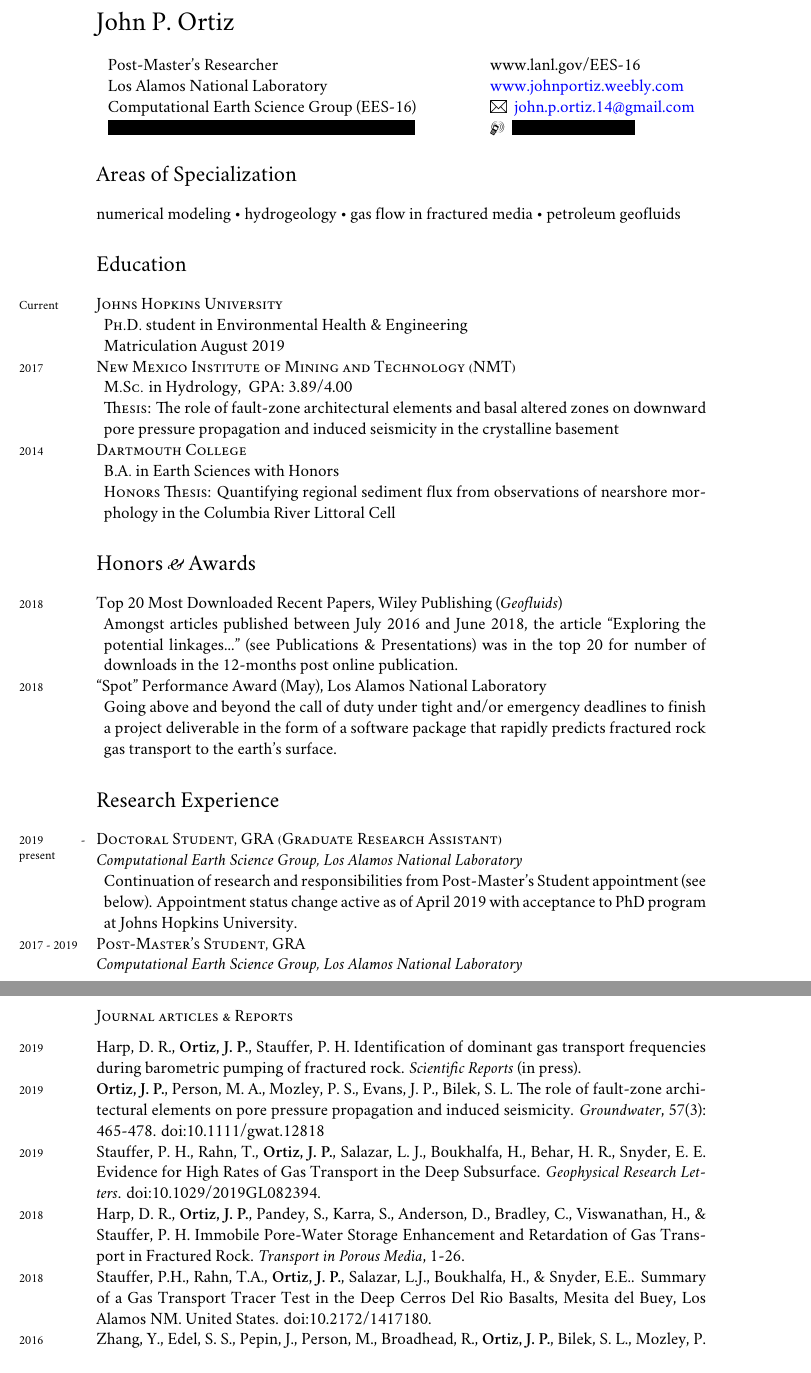
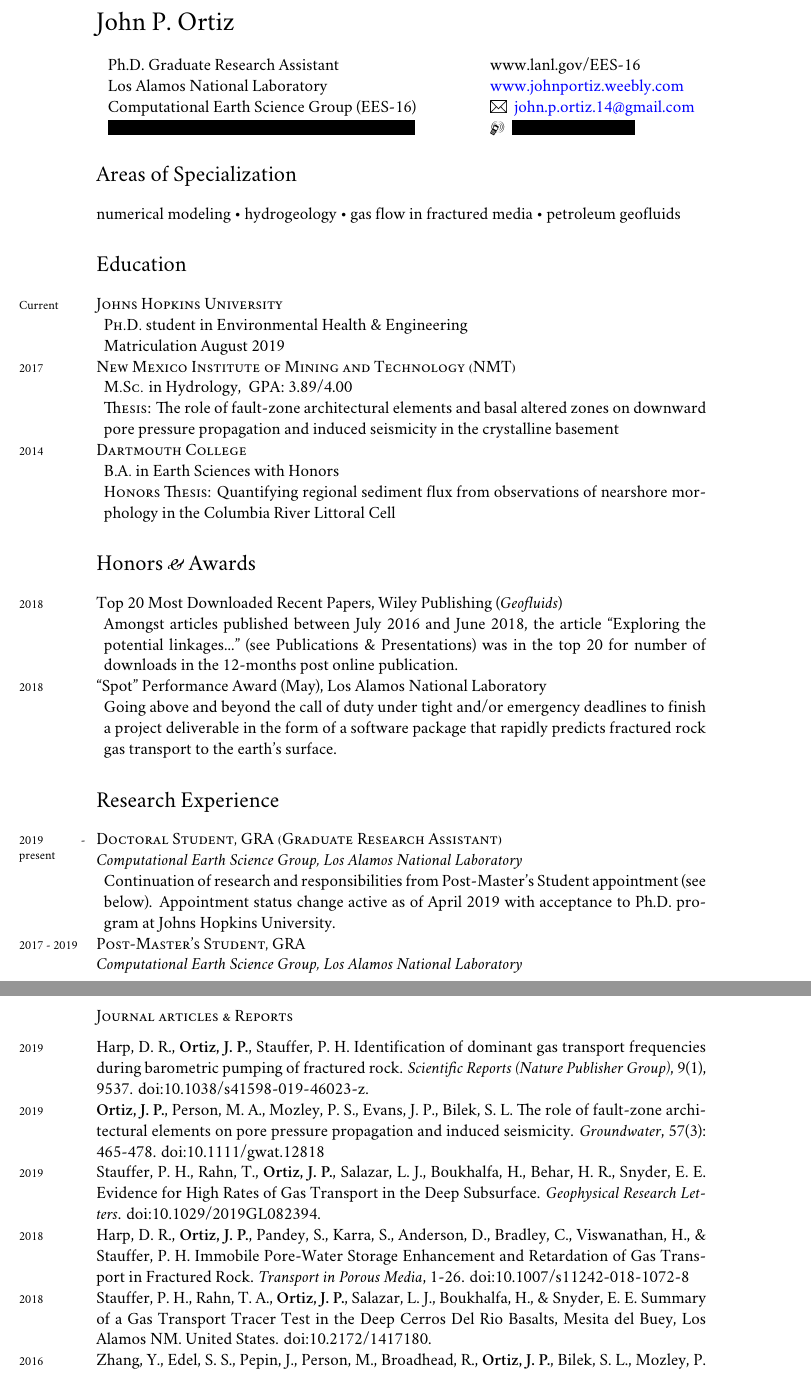
Before and after one commit to johnportiz14/cv, a LaTeX CV (john_ortiz_cv.tex): two parts of pages 1 and 4 of 5, joined at a grey line, cut so that both start at the same text. Compiled offline with XeLaTeX; a missing font is replaced by an installed copy or a similar font.

Commit message:
Change status of SciRep article to published.

```diff
--- a/john_ortiz_cv.tex
+++ b/john_ortiz_cv.tex
@@ -94,7 +94,7 @@
 %\StopCensoring     %<------------------ UNCOMMENT TO TURN OFF CENSORING
 \begin{center}
 	\begin{tabular}{l l}
-		Post-Master's Researcher    & \hspace{.5in}\href{www.lanl.gov/EES-16}{www.lanl.gov/EES-16} \\
+		Ph.D. Graduate Research Assistant    & \hspace{.5in}\href{www.lanl.gov/EES-16}{www.lanl.gov/EES-16} \\
 		Los Alamos National Laboratory   & \hspace{.5in}\href{http://johnportiz.weebly.com/}{www.johnportiz.weebly.com}   \\
 		Computational Earth Science Group (EES-16)       & \hspace{.5in}\Letter {     } \href{mailto:john.p.ortiz.14@gmail.com}{john.p.ortiz.14@gmail.com}    \\
 		\censor{5015 Carriage House,   Los Alamos, NM 87544} & \hspace{.5in}\Mobilefone { } \censor{+1 (541) 207-5846}  \\
@@ -174,7 +174,7 @@
 \years{2019 - present}\textsc{Doctoral Student, GRA (Graduate Research Assistant)}\\
 \textit{Computational Earth Science Group, Los Alamos National Laboratory}
 \begin{adjustwidth}{5pt}{0pt}
-	Continuation of research and responsibilities from Post-Master's Student appointment (see below). Appointment status change active as of April 2019 with acceptance to PhD program at Johns Hopkins University.
+	Continuation of research and responsibilities from Post-Master's Student appointment (see below). Appointment status change active as of April 2019 with acceptance to Ph.D. program at Johns Hopkins University.
 \end{adjustwidth}
 
 \years{2017 - 2019}\textsc{Post-Master's Student, GRA}\\
@@ -248,11 +248,11 @@ Advanced proficiency in written and conversational Spanish (nine years of academ
 %\subsection*{Journal articles \amper{} Reports}
 \subsection*{Journal articles \& Reports}
 \noindent
-\years{2019}Harp, D. R., \textbf{Ortiz, J. P.}, Stauffer, P. H. Identification of dominant gas transport frequencies during barometric pumping of fractured rock. \emph{Scientific Reports} (in press).\\
+\years{2019}Harp, D. R., \textbf{Ortiz, J. P.}, Stauffer, P. H. Identification of dominant gas transport frequencies during barometric pumping of fractured rock. \emph{Scientific Reports (Nature Publisher Group)}, 9(1), 9537. doi:10.1038/s41598-019-46023-z. \\
 \years{2019}\textbf{Ortiz, J. P.}, Person, M. A., Mozley, P. S., Evans, J. P., Bilek, S. L. The role of fault-zone architectural elements on pore pressure propagation and induced seismicity. \emph{Groundwater}, 57(3): 465-478. doi:10.1111/gwat.12818\\
 \years{2019}Stauffer, P. H., Rahn, T., \textbf{Ortiz, J. P.}, Salazar, L. J., Boukhalfa, H., Behar, H. R., Snyder, E. E. Evidence for High Rates of Gas Transport in the Deep Subsurface. \emph{Geophysical Research Letters}. doi:10.1029/2019GL082394.\\
-\years{2018}Harp, D. R., \textbf{Ortiz, J. P.}, Pandey, S., Karra, S., Anderson, D., Bradley, C., Viswanathan, H., \& Stauffer, P. H. Immobile Pore-Water Storage Enhancement and Retardation of Gas Transport in Fractured Rock. \emph{Transport in Porous Media}, 1-26.\\
-\years{2018}Stauffer, P.H., Rahn, T.A., \textbf{Ortiz, J. P.}, Salazar, L.J., Boukhalfa, H., \& Snyder, E.E.. Summary of a Gas Transport Tracer Test in the Deep Cerros Del Rio Basalts, Mesita del Buey, Los Alamos NM. United States. doi:10.2172/1417180.\\
+\years{2018}Harp, D. R., \textbf{Ortiz, J. P.}, Pandey, S., Karra, S., Anderson, D., Bradley, C., Viswanathan, H., \& Stauffer, P. H. Immobile Pore-Water Storage Enhancement and Retardation of Gas Transport in Fractured Rock. \emph{Transport in Porous Media}, 1-26. doi:10.1007/s11242-018-1072-8\\
+\years{2018}Stauffer, P. H., Rahn, T. A., \textbf{Ortiz, J. P.}, Salazar, L. J., Boukhalfa, H., \& Snyder, E. E. Summary of a Gas Transport Tracer Test in the Deep Cerros Del Rio Basalts, Mesita del Buey, Los Alamos NM. United States. doi:10.2172/1417180.\\
 \years{2016}Zhang, Y., Edel, S. S., Pepin, J., Person, M., Broadhead, R., \textbf{Ortiz, J. P.}, Bilek, S. L., Mozley, P. S., \& Evans, J. P. (2016). Exploring the potential linkages between oil-field brine reinjection, crystalline basement permeability, and triggered seismicity for the Dagger Draw Oil field, southeastern New Mexico, USA, using hydrologic modeling. \emph{Geofluids}. https://doi.org/10.1111/gfl.12199\\
 \years{2014}\textbf{Ortiz, J. P.}. Quantifying regional sediment flux from observations of nearshore morphology in the Columbia River Littoral Cell. \emph{Dartmouth College Senior Honor's Thesis Collection.}\\
 \years{2014}Cohn, N., Ruggiero, P., \textbf{Ortiz, J. P.}, \& Walstra, D. J. Investigating the role of complex sandbar morphology on nearshore hydrodynamics. \emph{J. Coastal Research}, 70(sp1), 53-58.
```
Also changed, not shown: john_ortiz_cv.pdf, john_ortiz_cv.tex (2 more changed lines), 3 other files.
